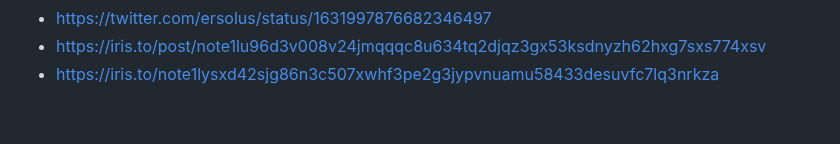
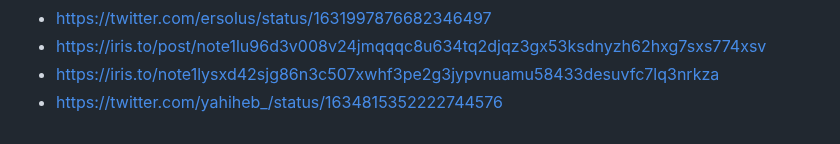
Before and after one commit to nopara73/ScamouraiWallet, a Markdown page: README.md, the part around the change. GitHub-like rendering.

```diff
--- a/README.md
+++ b/README.md
@@ -50,3 +50,4 @@
 - https://twitter.com/ersolus/status/1631997876682346497
 - https://iris.to/post/note1lu96d3v008v24jmqqqc8u634tq2djqz3gx53ksdnyzh62hxg7sxs774xsv
 - https://iris.to/note1lysxd42sjg86n3c507xwhf3pe2g3jypvnuamu58433desuvfc7lq3nrkza
+- https://twitter.com/yahiheb_/status/1634815352222744576
```
